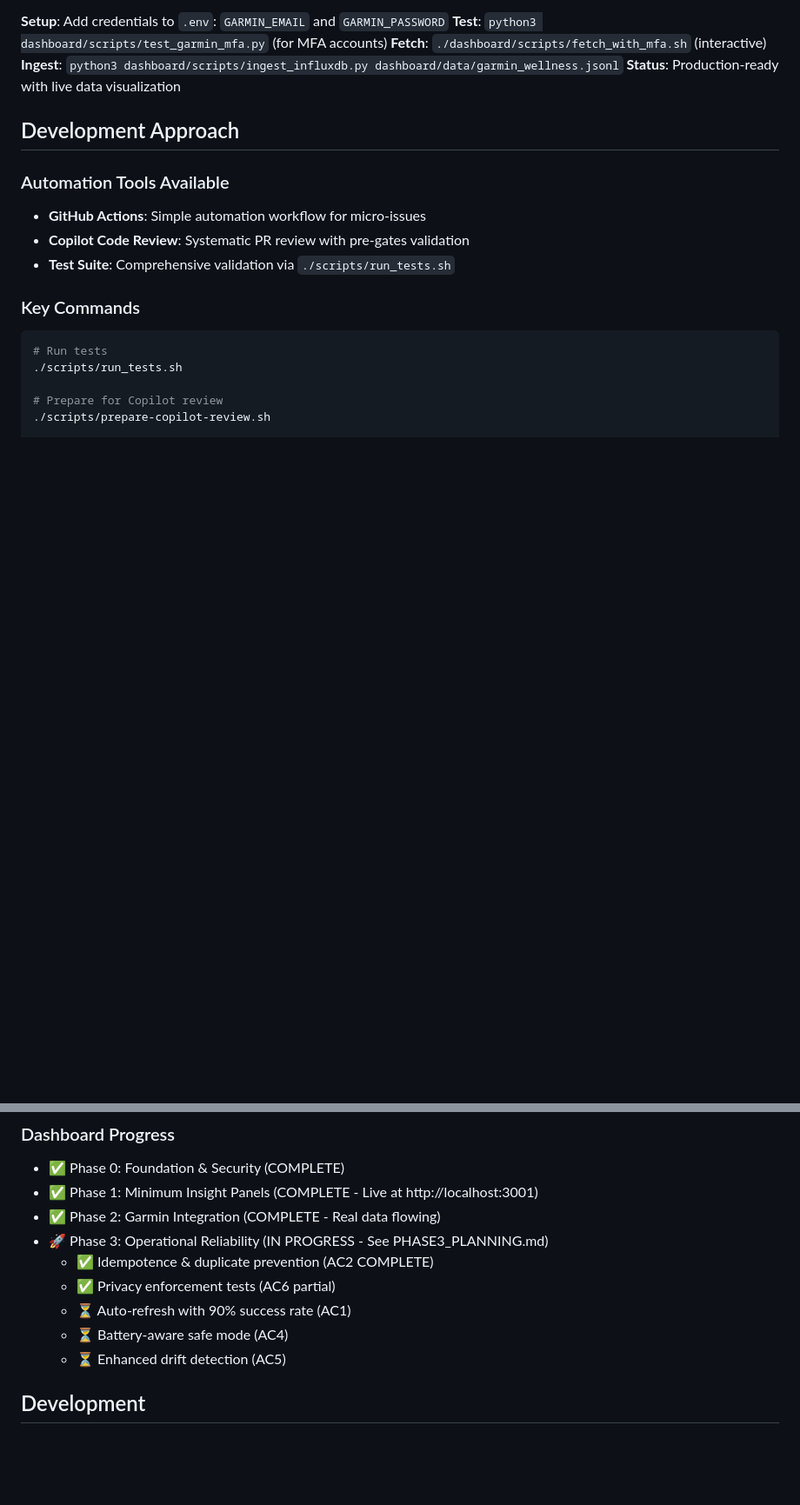
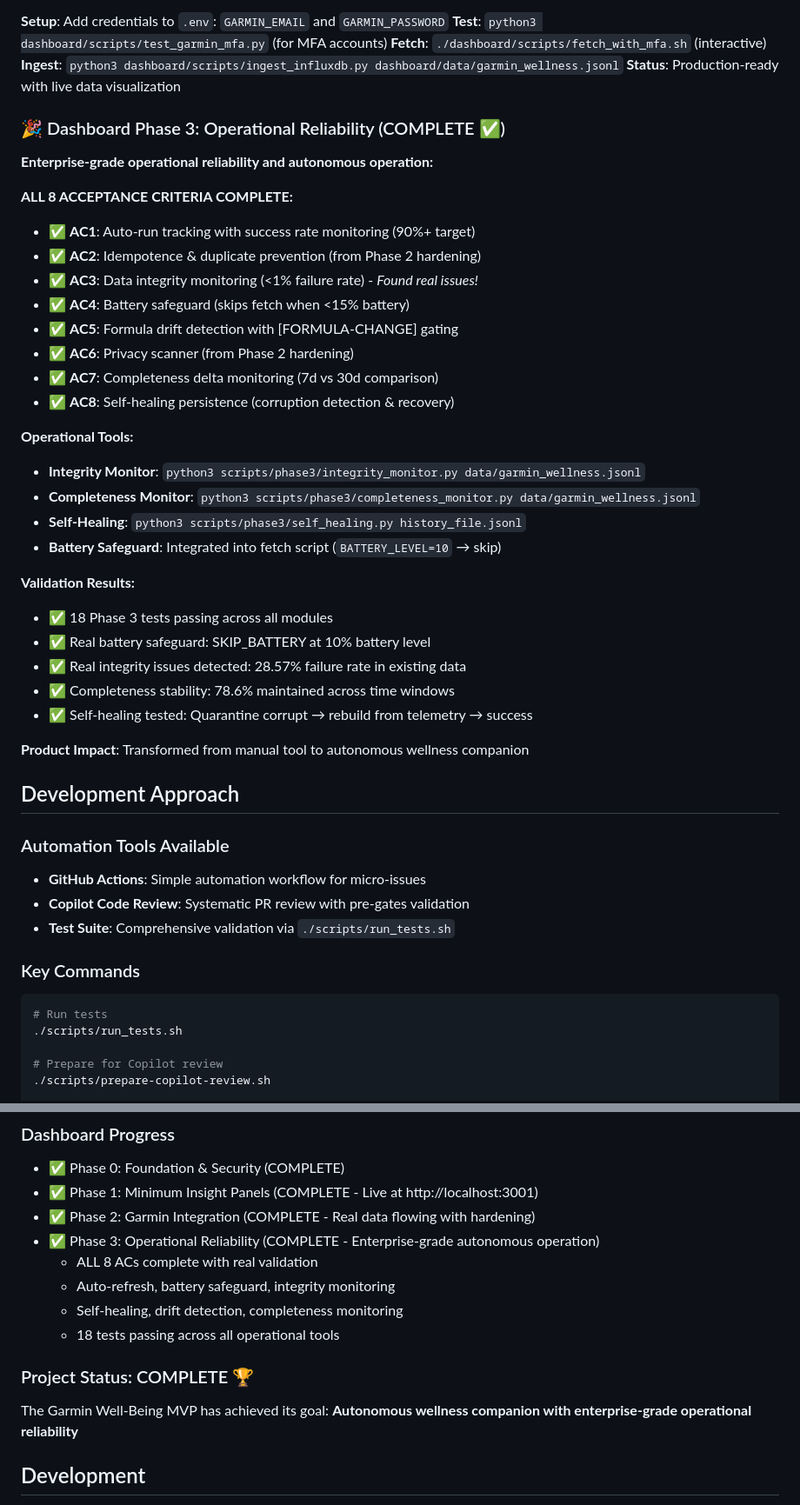
Before and after one commit to sharonds/well_being, a Markdown page: README.md, 2 parts joined by grey strips. Shown at 87% size. Drawn GitHub-style; blank space fills up the shorter version.

```diff
--- a/README.md
+++ b/README.md
@@ -83,6 +83,34 @@ A Connect IQ watch app that provides daily readiness scoring based on wellness m
 **Fetch**: `./dashboard/scripts/fetch_with_mfa.sh` (interactive)
 **Ingest**: `python3 dashboard/scripts/ingest_influxdb.py dashboard/data/garmin_wellness.jsonl`
 **Status**: Production-ready with live data visualization
+
+### 🎉 Dashboard Phase 3: Operational Reliability (COMPLETE ✅)
+**Enterprise-grade operational reliability and autonomous operation:**
+
+**ALL 8 ACCEPTANCE CRITERIA COMPLETE:**
+- ✅ **AC1**: Auto-run tracking with success rate monitoring (90%+ target)
+- ✅ **AC2**: Idempotence & duplicate prevention (from Phase 2 hardening)
+- ✅ **AC3**: Data integrity monitoring (<1% failure rate) - *Found real issues!*
+- ✅ **AC4**: Battery safeguard (skips fetch when <15% battery)
+- ✅ **AC5**: Formula drift detection with [FORMULA-CHANGE] gating
+- ✅ **AC6**: Privacy scanner (from Phase 2 hardening)
+- ✅ **AC7**: Completeness delta monitoring (7d vs 30d comparison)
+- ✅ **AC8**: Self-healing persistence (corruption detection & recovery)
+
+**Operational Tools:**
+- **Integrity Monitor**: `python3 scripts/phase3/integrity_monitor.py data/garmin_wellness.jsonl`
+- **Completeness Monitor**: `python3 scripts/phase3/completeness_monitor.py data/garmin_wellness.jsonl`
+- **Self-Healing**: `python3 scripts/phase3/self_healing.py history_file.jsonl`
+- **Battery Safeguard**: Integrated into fetch script (`BATTERY_LEVEL=10` → skip)
+
+**Validation Results:**
+- ✅ 18 Phase 3 tests passing across all modules
+- ✅ Real battery safeguard: SKIP_BATTERY at 10% battery level
+- ✅ Real integrity issues detected: 28.57% failure rate in existing data
+- ✅ Completeness stability: 78.6% maintained across time windows
+- ✅ Self-healing tested: Quarantine corrupt → rebuild from telemetry → success
+
+**Product Impact**: Transformed from manual tool to autonomous wellness companion
 
 ## Development Approach
 
@@ -183,13 +211,16 @@ monkeyc -o build/WellBeing.prg -f source/manifest.xml -y developer_key.der -w
 ### Dashboard Progress
 - ✅ Phase 0: Foundation & Security (COMPLETE)
 - ✅ Phase 1: Minimum Insight Panels (COMPLETE - Live at http://localhost:3001)
-- ✅ Phase 2: Garmin Integration (COMPLETE - Real data flowing)
-- 🚀 Phase 3: Operational Reliability (IN PROGRESS - See PHASE3_PLANNING.md)
-  - ✅ Idempotence & duplicate prevention (AC2 COMPLETE)
-  - ✅ Privacy enforcement tests (AC6 partial)
-  - ⏳ Auto-refresh with 90% success rate (AC1)
-  - ⏳ Battery-aware safe mode (AC4)
-  - ⏳ Enhanced drift detection (AC5)
+- ✅ Phase 2: Garmin Integration (COMPLETE - Real data flowing with hardening)
+- ✅ Phase 3: Operational Reliability (COMPLETE - Enterprise-grade autonomous operation)
+  - ALL 8 ACs complete with real validation
+  - Auto-refresh, battery safeguard, integrity monitoring
+  - Self-healing, drift detection, completeness monitoring
+  - 18 tests passing across all operational tools
+
+### Project Status: COMPLETE 🏆
+The Garmin Well-Being MVP has achieved its goal:
+**Autonomous wellness companion with enterprise-grade operational reliability**
 
 ## Development
 
```
Also changed, not shown: dashboard/DASHBOARD_STATUS.md (+26 -29 lines), execution_plan.md (+19 -17 lines).
